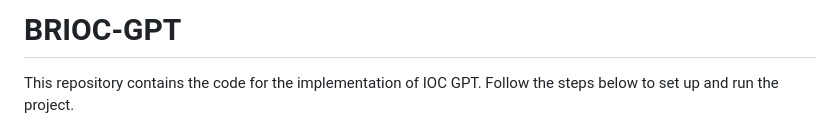
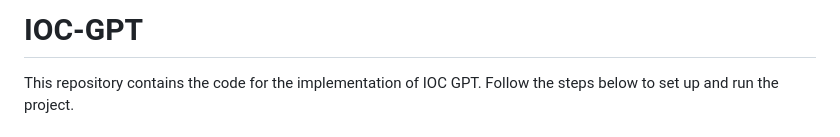
Before and after one commit to drgeekg/IOC-GPT, a Markdown page: README.md, the part around the change. Rendered like a GitHub page.

```diff
--- a/README.md
+++ b/README.md
@@ -1,5 +1,5 @@
 
-# BRIOC-GPT
+# IOC-GPT
 
 This repository contains the code for the implementation of IOC GPT. Follow the steps below to set up and run the project.
 
```
